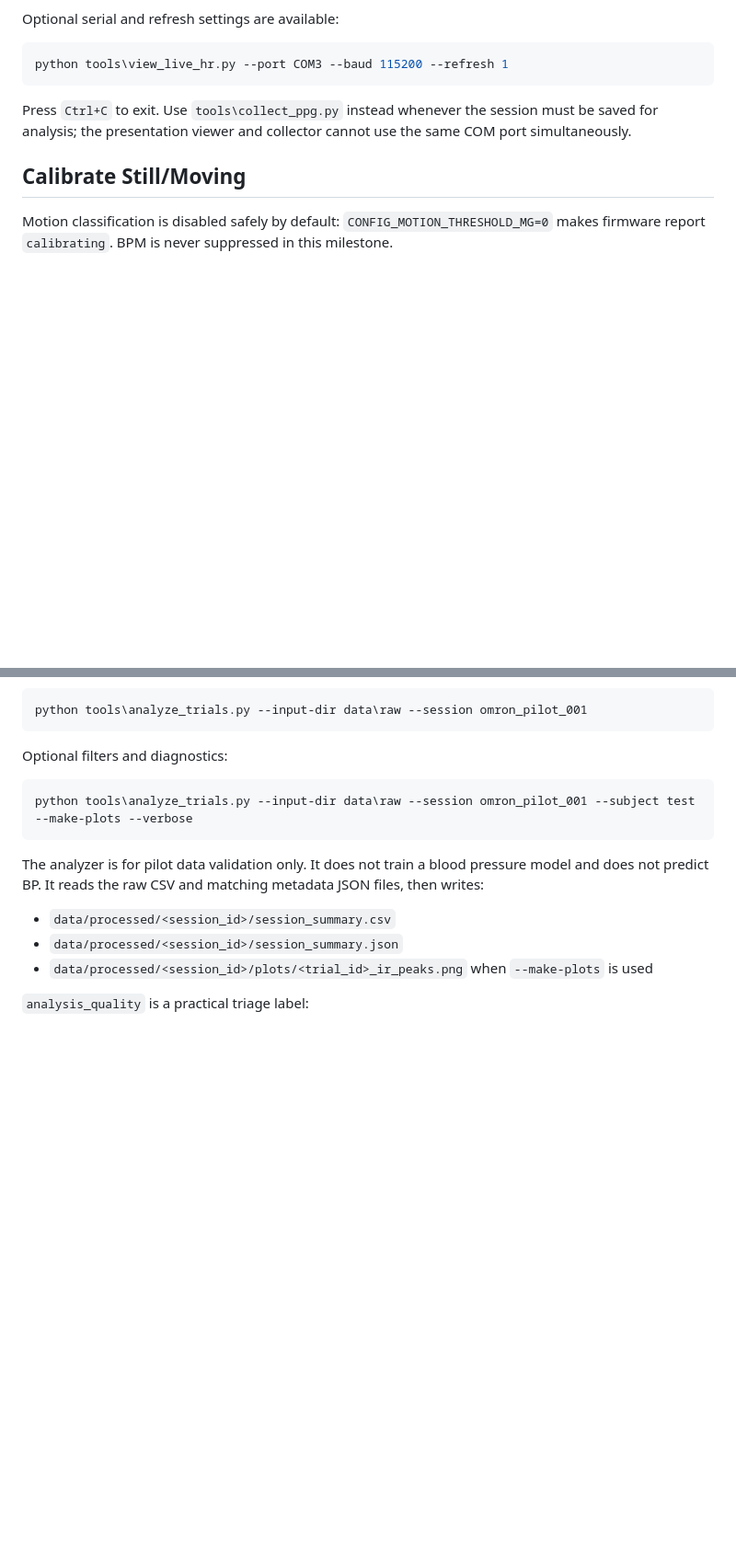
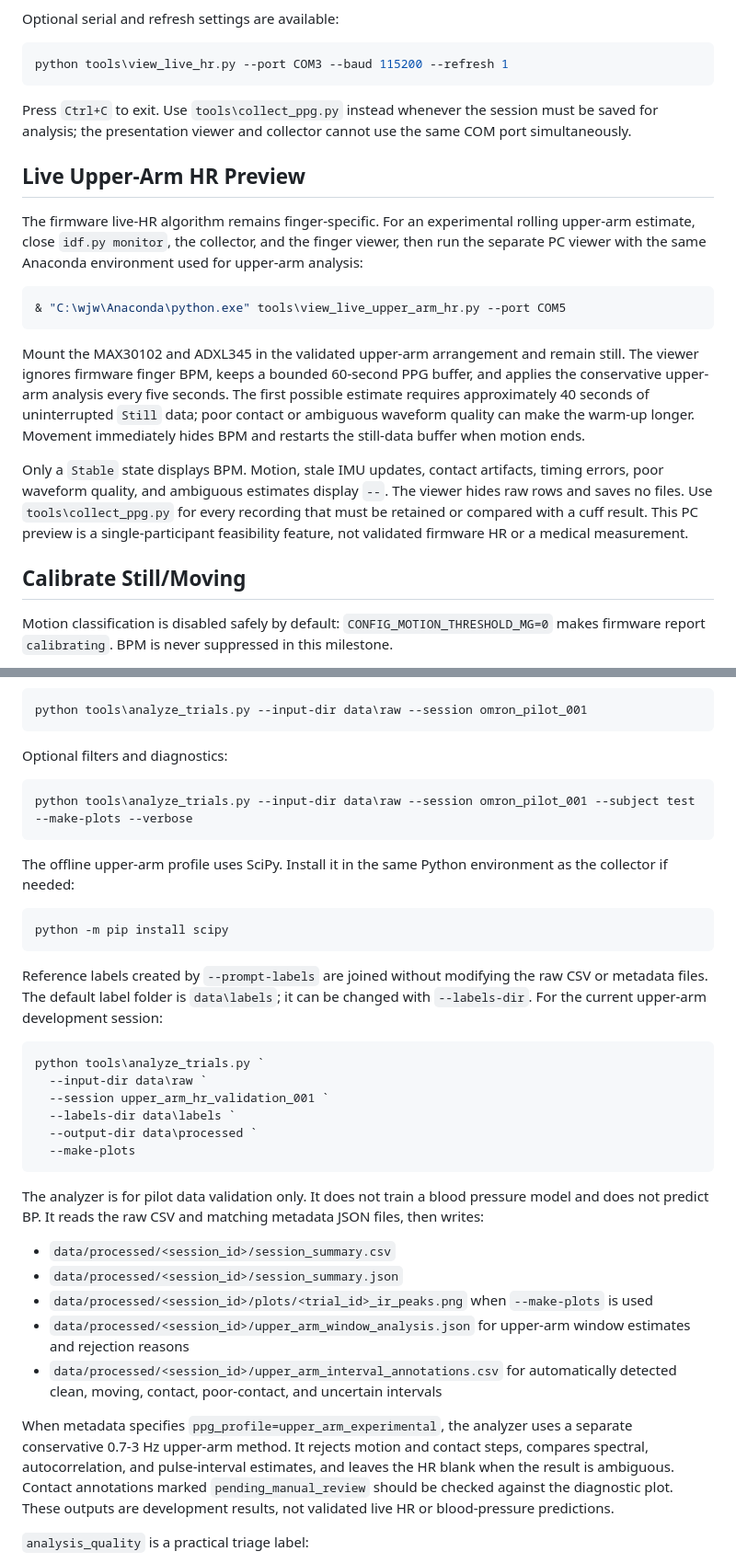
Before and after one commit to wjw55/cuffless-bp-esp32s3, a Markdown page: README.md, 2 parts joined by grey strips. Shown at 92% size. GitHub-like rendering; blank space fills up the shorter version.

````diff
--- a/README.md
+++ b/README.md
@@ -102,6 +102,18 @@ python tools\view_live_hr.py --port COM3 --baud 115200 --refresh 1
 ```
 
 Press `Ctrl+C` to exit. Use `tools\collect_ppg.py` instead whenever the session must be saved for analysis; the presentation viewer and collector cannot use the same COM port simultaneously.
+
+## Live Upper-Arm HR Preview
+
+The firmware live-HR algorithm remains finger-specific. For an experimental rolling upper-arm estimate, close `idf.py monitor`, the collector, and the finger viewer, then run the separate PC viewer with the same Anaconda environment used for upper-arm analysis:
+
+```powershell
+& "C:\wjw\Anaconda\python.exe" tools\view_live_upper_arm_hr.py --port COM5
+```
+
+Mount the MAX30102 and ADXL345 in the validated upper-arm arrangement and remain still. The viewer ignores firmware finger BPM, keeps a bounded 60-second PPG buffer, and applies the conservative upper-arm analysis every five seconds. The first possible estimate requires approximately 40 seconds of uninterrupted `Still` data; poor contact or ambiguous waveform quality can make the warm-up longer. Movement immediately hides BPM and restarts the still-data buffer when motion ends.
+
+Only a `Stable` state displays BPM. Motion, stale IMU updates, contact artifacts, timing errors, poor waveform quality, and ambiguous estimates display `--`. The viewer hides raw rows and saves no files. Use `tools\collect_ppg.py` for every recording that must be retained or compared with a cuff result. This PC preview is a single-participant feasibility feature, not validated firmware HR or a medical measurement.
 
 ## Calibrate Still/Moving
 
@@ -251,11 +263,32 @@ Optional filters and diagnostics:
 python tools\analyze_trials.py --input-dir data\raw --session omron_pilot_001 --subject test --make-plots --verbose
 ```
 
+The offline upper-arm profile uses SciPy. Install it in the same Python environment as the collector if needed:
+
+```powershell
+python -m pip install scipy
+```
+
+Reference labels created by `--prompt-labels` are joined without modifying the raw CSV or metadata files. The default label folder is `data\labels`; it can be changed with `--labels-dir`. For the current upper-arm development session:
+
+```powershell
+python tools\analyze_trials.py `
+  --input-dir data\raw `
+  --session upper_arm_hr_validation_001 `
+  --labels-dir data\labels `
+  --output-dir data\processed `
+  --make-plots
+```
+
 The analyzer is for pilot data validation only. It does not train a blood pressure model and does not predict BP. It reads the raw CSV and matching metadata JSON files, then writes:
 
 - `data/processed/<session_id>/session_summary.csv`
 - `data/processed/<session_id>/session_summary.json`
 - `data/processed/<session_id>/plots/<trial_id>_ir_peaks.png` when `--make-plots` is used
+- `data/processed/<session_id>/upper_arm_window_analysis.json` for upper-arm window estimates and rejection reasons
+- `data/processed/<session_id>/upper_arm_interval_annotations.csv` for automatically detected clean, moving, contact, poor-contact, and uncertain intervals
+
+When metadata specifies `ppg_profile=upper_arm_experimental`, the analyzer uses a separate conservative 0.7-3 Hz upper-arm method. It rejects motion and contact steps, compares spectral, autocorrelation, and pulse-interval estimates, and leaves the HR blank when the result is ambiguous. Contact annotations marked `pending_manual_review` should be checked against the diagnostic plot. These outputs are development results, not validated live HR or blood-pressure predictions.
 
 `analysis_quality` is a practical triage label:
 
````
